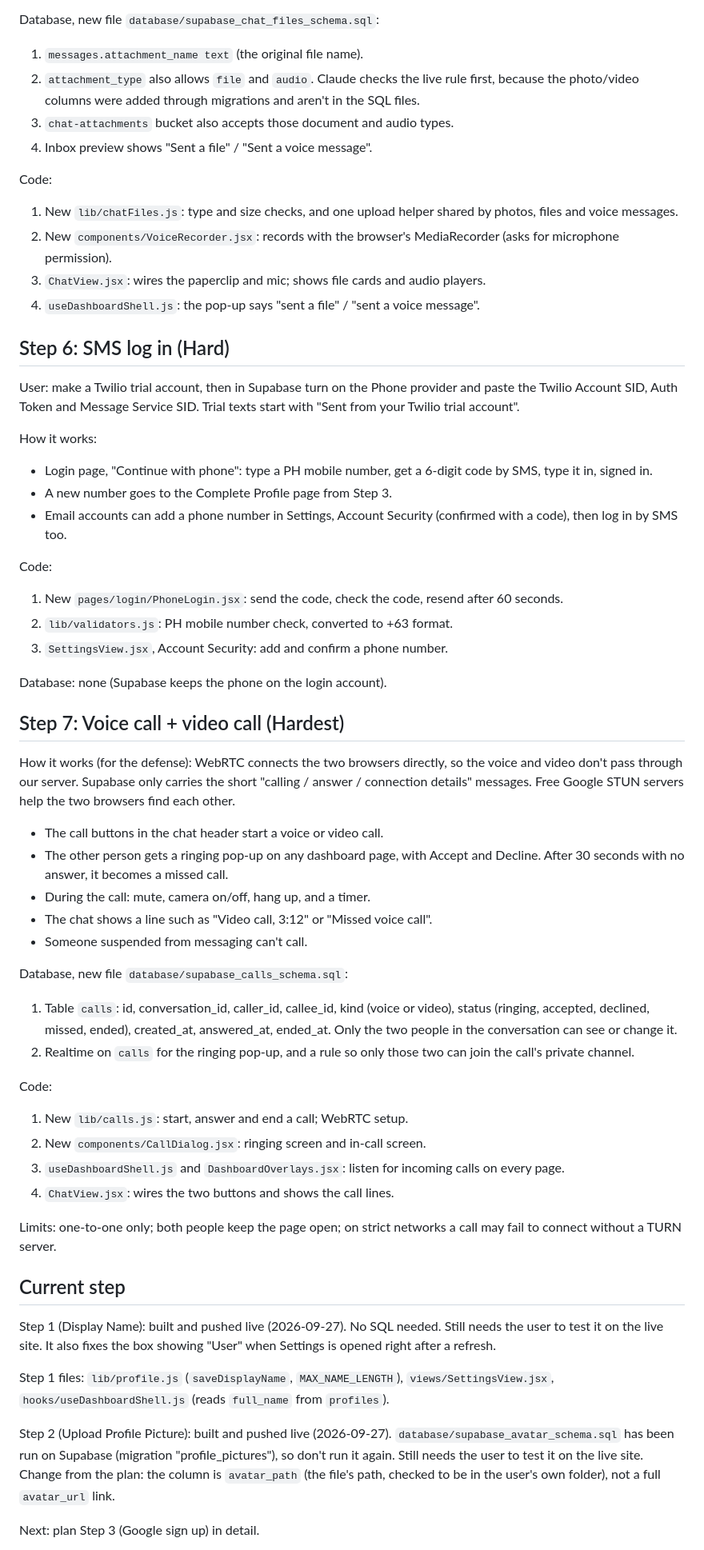
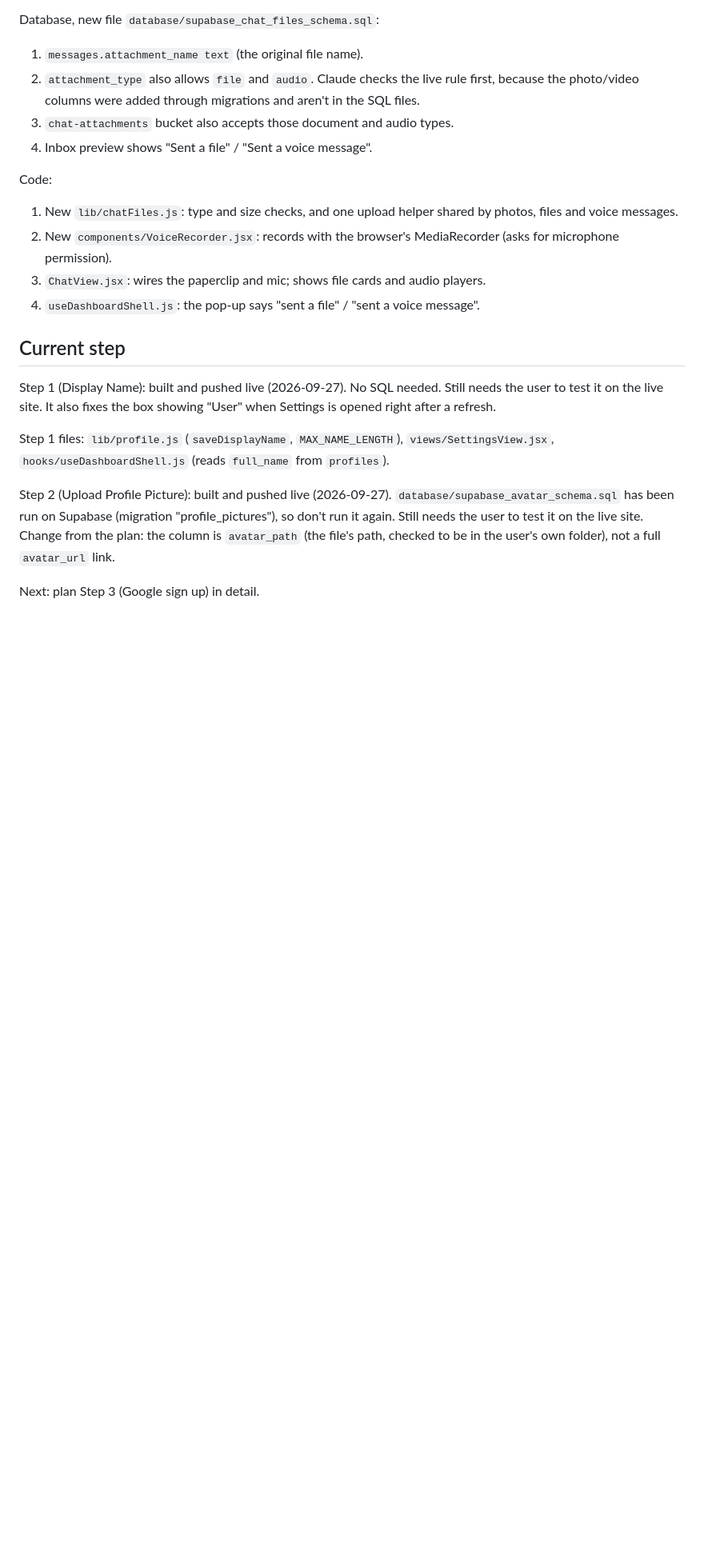
Before and after one commit to CodeniParengVenjy/Phil-Freela, a Markdown page: PLAN-unfinished-features.md, the part around one of its changes. Shown at 80% size. GitHub-like rendering; blank space fills up the shorter version.

```diff
--- a/PLAN-unfinished-features.md
+++ b/PLAN-unfinished-features.md
@@ -188,63 +180,6 @@ Code:
 4. `useDashboardShell.js`: the pop-up says "sent a file" / "sent a voice
    message".
 
-## Step 6: SMS log in (Hard)
-
-User: make a Twilio trial account, then in Supabase turn on the Phone
-provider and paste the Twilio Account SID, Auth Token and Message Service
-SID. Trial texts start with "Sent from your Twilio trial account".
-
-How it works:
-
-- Login page, "Continue with phone": type a PH mobile number, get a
-  6-digit code by SMS, type it in, signed in.
-- A new number goes to the Complete Profile page from Step 3.
-- Email accounts can add a phone number in Settings, Account Security
-  (confirmed with a code), then log in by SMS too.
-
-Code:
-
-1. New `pages/login/PhoneLogin.jsx`: send the code, check the code, resend
-   after 60 seconds.
-2. `lib/validators.js`: PH mobile number check, converted to +63 format.
-3. `SettingsView.jsx`, Account Security: add and confirm a phone number.
-
-Database: none (Supabase keeps the phone on the login account).
-
-## Step 7: Voice call + video call (Hardest)
-
-How it works (for the defense): WebRTC connects the two browsers directly,
-so the voice and video don't pass through our server. Supabase only
-carries the short "calling / answer / connection details" messages. Free
-Google STUN servers help the two browsers find each other.
-
-- The call buttons in the chat header start a voice or video call.
-- The other person gets a ringing pop-up on any dashboard page, with Accept
-  and Decline. After 30 seconds with no answer, it becomes a missed call.
-- During the call: mute, camera on/off, hang up, and a timer.
-- The chat shows a line such as "Video call, 3:12" or "Missed voice call".
-- Someone suspended from messaging can't call.
-
-Database, new file `database/supabase_calls_schema.sql`:
-
-1. Table `calls`: id, conversation_id, caller_id, callee_id, kind (voice
-   or video), status (ringing, accepted, declined, missed, ended),
-   created_at, answered_at, ended_at. Only the two people in the
-   conversation can see or change it.
-2. Realtime on `calls` for the ringing pop-up, and a rule so only those
-   two can join the call's private channel.
-
-Code:
-
-1. New `lib/calls.js`: start, answer and end a call; WebRTC setup.
-2. New `components/CallDialog.jsx`: ringing screen and in-call screen.
-3. `useDashboardShell.js` and `DashboardOverlays.jsx`: listen for incoming
-   calls on every page.
-4. `ChatView.jsx`: wires the two buttons and shows the call lines.
-
-Limits: one-to-one only; both people keep the page open; on strict
-networks a call may fail to connect without a TURN server.
-
 ## Current step
 
 Step 1 (Display Name): built and pushed live (2026-09-27). No SQL needed.
```
Also changed, not shown: other parts of PLAN-unfinished-features.md (+11 -19 lines), PLAN-hard-features.md (added, +125 -0 lines).
